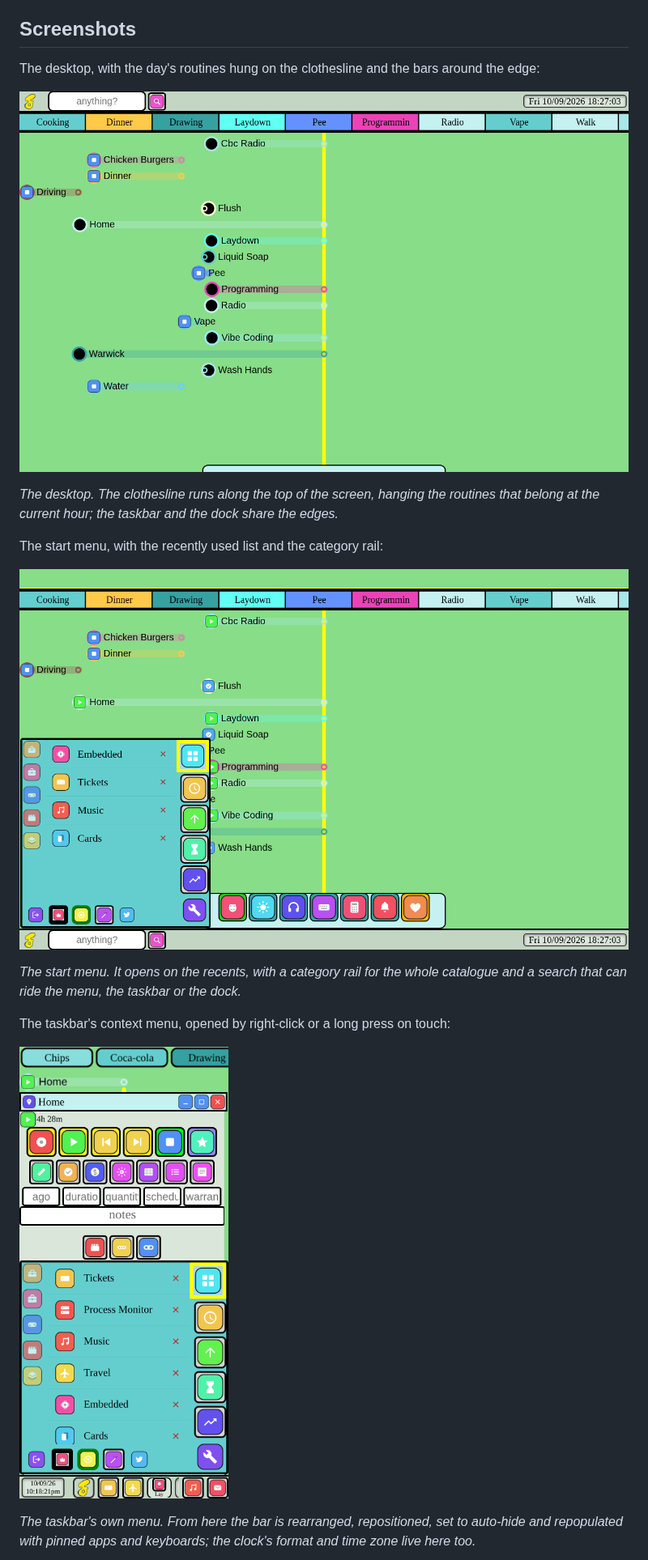
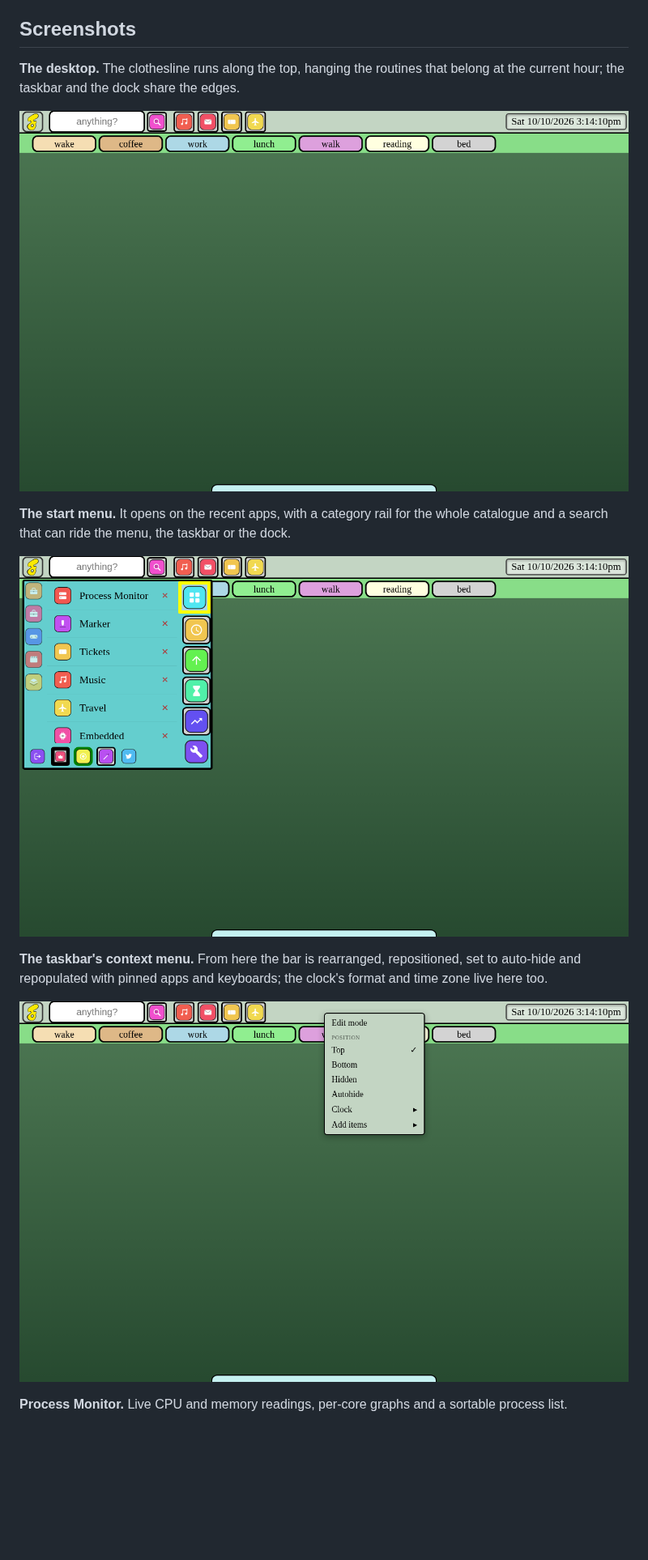
Before and after one commit to jonathanferwerda/jawnos, a Markdown page: README.md, the part around one of its changes. Shown at 81% size. Rendered like a GitHub page; pictures changed too: docs/screenshots/desktop.png, docs/screenshots/start-menu.png, docs/screenshots/taskbar-menu.png; blank space fills up the shorter version.

Commit message:
readme: fresh, sanitised screenshots
Re-shoot the gallery against the live desktop with the layout canvas and the
wardrobe neutralised client-side, so no personal routine names appear. Drop
the media-library shot for the Process Monitor, and tighten the captions.

```diff
--- a/README.md
+++ b/README.md
@@ -105,24 +105,20 @@ furniture around them is largely user-defined:
 
 ## Screenshots
 
-The desktop, with the day's routines hung on the clothesline and the bars around the edge:
+**The desktop.** The clothesline runs along the top, hanging the routines that belong at the
+current hour; the taskbar and the dock share the edges.
 
 ![The JawnOS desktop](docs/screenshots/desktop.png)
 
-*The desktop. The clothesline runs along the top of the screen, hanging the routines that belong
-at the current hour; the taskbar and the dock share the edges.*
-
-The start menu, with the recently used list and the category rail:
+**The start menu.** It opens on the recent apps, with a category rail for the whole catalogue and
+a search that can ride the menu, the taskbar or the dock.
 
 ![The start menu](docs/screenshots/start-menu.png)
 
-*The start menu. It opens on the recents, with a category rail for the whole catalogue and a
-search that can ride the menu, the taskbar or the dock.*
-
-The taskbar's context menu, opened by right-click or a long press on touch:
+**The taskbar's context menu.** From here the bar is rearranged, repositioned, set to auto-hide
+and repopulated with pinned apps and keyboards; the clock's format and time zone live here too.
 
 ![The taskbar's context menu](docs/screenshots/taskbar-menu.png)
 
-*The taskbar's own menu. From here the bar is rearranged, repositioned, set to auto-hide and
-repopulated with pinned apps and keyboards; the clock's format and time zone live here too.*
+**Process Monitor.** Live CPU and memory readings, per-core graphs and a sortable process list.
 
```
Also changed, not shown: other parts of README.md (+3 -10 lines), docs/screenshots/monitor.png (added), docs/screenshots/music.png (deleted), docs/screenshots/phone.png.
